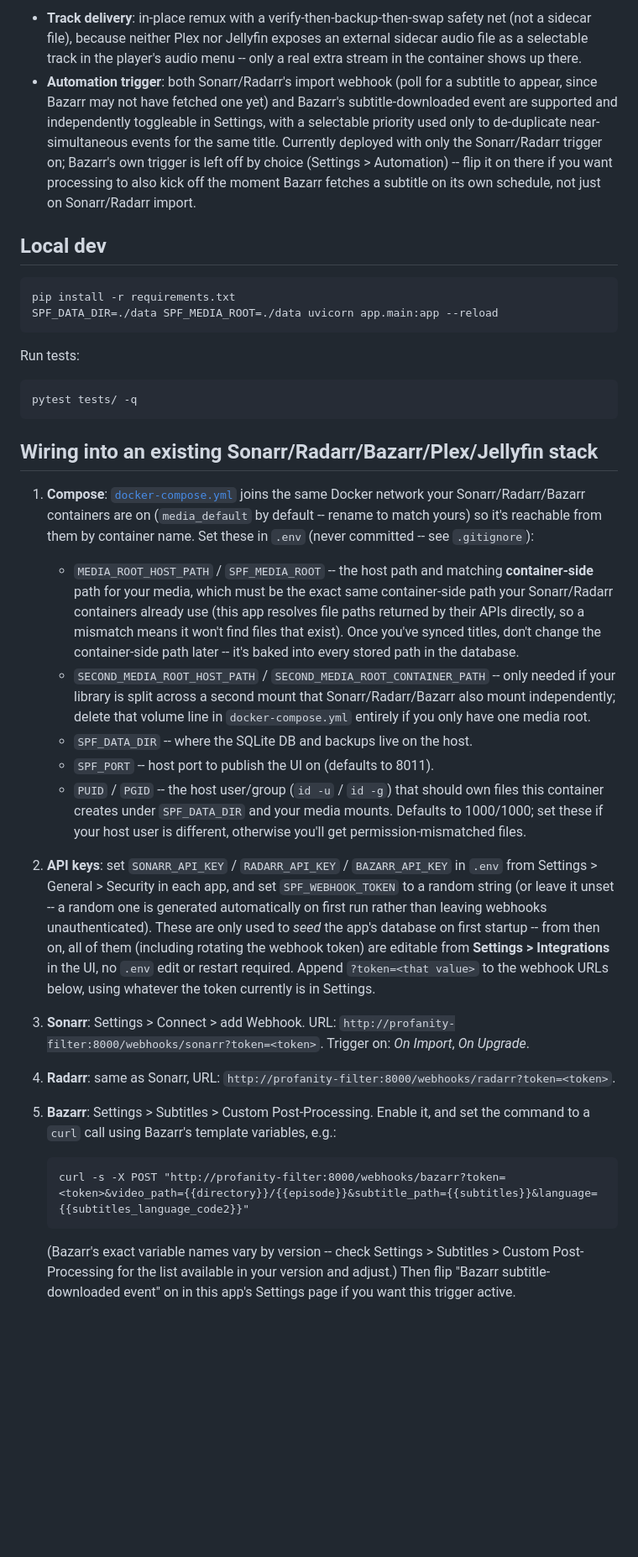
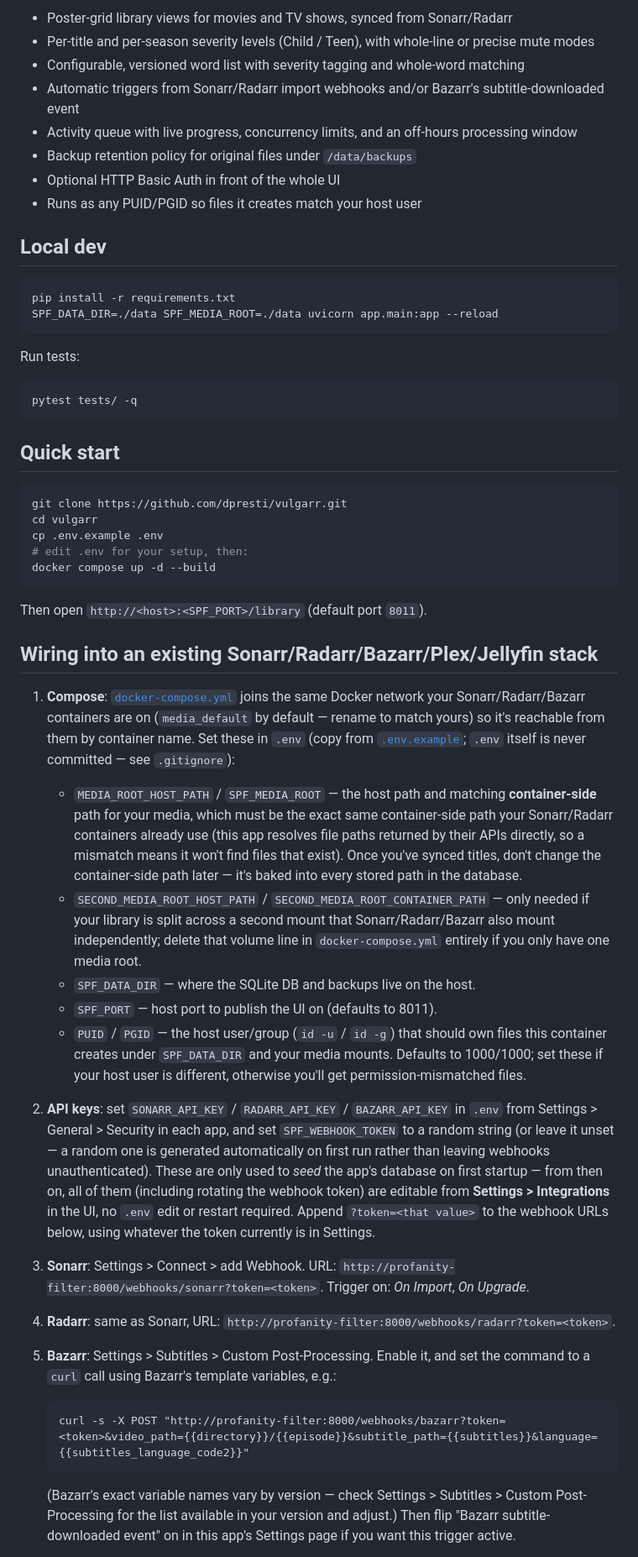
Before and after one commit to dpresti/vulgarr, a Markdown page: README.md, the part around the change printed below. Shown: that part at 84% size. Drawn GitHub-style; blank space fills up the shorter version.

````diff
--- a/README.md
+++ b/README.md
@@ -21,6 +41,12 @@ Because this is stream-copy plus one small filtered audio track, most of a file'
 
-- **Track delivery**: in-place remux with a verify-then-backup-then-swap safety net (not a sidecar file), because neither Plex nor Jellyfin exposes an external sidecar audio file as a selectable track in the player's audio menu -- only a real extra stream in the container shows up there.
-- **Automation trigger**: both Sonarr/Radarr's import webhook (poll for a subtitle to appear, since Bazarr may not have fetched one yet) and Bazarr's subtitle-downloaded event are supported and independently toggleable in Settings, with a selectable priority used only to de-duplicate near-simultaneous events for the same title. Currently deployed with only the Sonarr/Radarr trigger on; Bazarr's own trigger is left off by choice (Settings > Automation) -- flip it on there if you want processing to also kick off the moment Bazarr fetches a subtitle on its own schedule, not just on Sonarr/Radarr import.
+- Poster-grid library views for movies and TV shows, synced from Sonarr/Radarr
+- Per-title and per-season severity levels (Child / Teen), with whole-line or precise mute modes
+- Configurable, versioned word list with severity tagging and whole-word matching
+- Automatic triggers from Sonarr/Radarr import webhooks and/or Bazarr's subtitle-downloaded event
+- Activity queue with live progress, concurrency limits, and an off-hours processing window
+- Backup retention policy for original files under `/data/backups`
+- Optional HTTP Basic Auth in front of the whole UI
+- Runs as any PUID/PGID so files it creates match your host user
 
 ## Local dev
 
@@ -35,16 +61,28 @@ Run tests:
 pytest tests/ -q
 ```
 
+## Quick start
+
+```bash
+git clone https://github.com/dpresti/vulgarr.git
+cd vulgarr
+cp .env.example .env
+# edit .env for your setup, then:
+docker compose up -d --build
+```
+
+Then open `http://<host>:<SPF_PORT>/library` (default port `8011`).
+
 ## Wiring into an existing Sonarr/Radarr/Bazarr/Plex/Jellyfin stack
 
-1. **Compose**: [`docker-compose.yml`](docker-compose.yml) joins the same Docker network your Sonarr/Radarr/Bazarr containers are on (`media_default` by default -- rename to match yours) so it's reachable from them by container name. Set these in `.env` (never committed -- see `.gitignore`):
-   - `MEDIA_ROOT_HOST_PATH` / `SPF_MEDIA_ROOT` -- the host path and matching **container-side** path for your media, which must be the exact same container-side path your Sonarr/Radarr containers already use (this app resolves file paths returned by their APIs directly, so a mismatch means it won't find files that exist). Once you've synced titles, don't change the container-side path later -- it's baked into every stored path in the database.
-   - `SECOND_MEDIA_ROOT_HOST_PATH` / `SECOND_MEDIA_ROOT_CONTAINER_PATH` -- only needed if your library is split across a second mount that Sonarr/Radarr/Bazarr also mount independently; delete that volume line in `docker-compose.yml` entirely if you only have one media root.
-   - `SPF_DATA_DIR` -- where the SQLite DB and backups live on the host.
-   - `SPF_PORT` -- host port to publish the UI on (defaults to 8011).
-   - `PUID` / `PGID` -- the host user/group (`id -u` / `id -g`) that should own files this container creates under `SPF_DATA_DIR` and your media mounts. Defaults to 1000/1000; set these if your host user is different, otherwise you'll get permission-mismatched files.
+1. **Compose**: [`docker-compose.yml`](docker-compose.yml) joins the same Docker network your Sonarr/Radarr/Bazarr containers are on (`media_default` by default — rename to match yours) so it's reachable from them by container name. Set these in `.env` (copy from [`.env.example`](.env.example); `.env` itself is never committed — see `.gitignore`):
+   - `MEDIA_ROOT_HOST_PATH` / `SPF_MEDIA_ROOT` — the host path and matching **container-side** path for your media, which must be the exact same container-side path your Sonarr/Radarr containers already use (this app resolves file paths returned by their APIs directly, so a mismatch means it won't find files that exist). Once you've synced titles, don't change the container-side path later — it's baked into every stored path in the database.
+   - `SECOND_MEDIA_ROOT_HOST_PATH` / `SECOND_MEDIA_ROOT_CONTAINER_PATH` — only needed if your library is split across a second mount that Sonarr/Radarr/Bazarr also mount independently; delete that volume line in `docker-compose.yml` entirely if you only have one media root.
+   - `SPF_DATA_DIR` — where the SQLite DB and backups live on the host.
+   - `SPF_PORT` — host port to publish the UI on (defaults to 8011).
+   - `PUID` / `PGID` — the host user/group (`id -u` / `id -g`) that should own files this container creates under `SPF_DATA_DIR` and your media mounts. Defaults to 1000/1000; set these if your host user is different, otherwise you'll get permission-mismatched files.
 
-2. **API keys**: set `SONARR_API_KEY` / `RADARR_API_KEY` / `BAZARR_API_KEY` in `.env` from Settings > General > Security in each app, and set `SPF_WEBHOOK_TOKEN` to a random string (or leave it unset -- a random one is generated automatically on first run rather than leaving webhooks unauthenticated). These are only used to *seed* the app's database on first startup -- from then on, all of them (including rotating the webhook token) are editable from **Settings > Integrations** in the UI, no `.env` edit or restart required. Append `?token=<that value>` to the webhook URLs below, using whatever the token currently is in Settings.
+2. **API keys**: set `SONARR_API_KEY` / `RADARR_API_KEY` / `BAZARR_API_KEY` in `.env` from Settings > General > Security in each app, and set `SPF_WEBHOOK_TOKEN` to a random string (or leave it unset — a random one is generated automatically on first run rather than leaving webhooks unauthenticated). These are only used to *seed* the app's database on first startup — from then on, all of them (including rotating the webhook token) are editable from **Settings > Integrations** in the UI, no `.env` edit or restart required. Append `?token=<that value>` to the webhook URLs below, using whatever the token currently is in Settings.
 
 3. **Sonarr**: Settings > Connect > add Webhook. URL: `http://profanity-filter:8000/webhooks/sonarr?token=<token>`. Trigger on: *On Import*, *On Upgrade*.
 
@@ -54,5 +92,5 @@ pytest tests/ -q
    ```
    curl -s -X POST "http://profanity-filter:8000/webhooks/bazarr?token=<token>&video_path={{directory}}/{{episode}}&subtitle_path={{subtitles}}&language={{subtitles_language_code2}}"
    ```
-   (Bazarr's exact variable names vary by version -- check Settings > Subtitles > Custom Post-Processing for the list available in your version and adjust.) Then flip "Bazarr subtitle-downloaded event" on in this app's Settings page if you want this trigger active.
+   (Bazarr's exact variable names vary by version — check Settings > Subtitles > Custom Post-Processing for the list available in your version and adjust.) Then flip "Bazarr subtitle-downloaded event" on in this app's Settings page if you want this trigger active.
 
````
Also changed, not shown: other parts of README.md (+45 -21 lines), docs/screenshots/movies.jpg (added), docs/screenshots/queue.jpg (added), docs/screenshots/wordlist.jpg (added), 3 other files.
